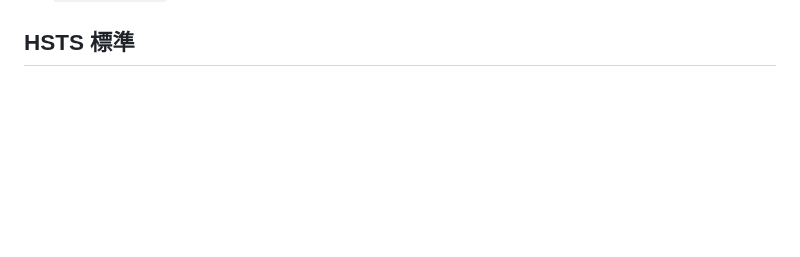
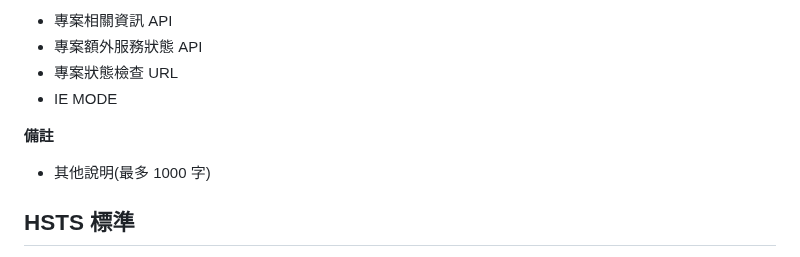
Before and after one commit to bennytsai1234/skills, a Markdown page: cota/references/web-platform.md, the part around one of its changes. GitHub-like rendering; blank space fills up the shorter version.

Commit message:
cota: 加入 Web 專案上線申請單完整欄位清單

```diff
--- a/cota/references/web-platform.md
+++ b/cota/references/web-platform.md
@@ -70,3 +138,12 @@ IIS 安裝:「程式和功能 → 開啟或關閉 Windows 功能」勾選 IIS
+- 專案相關資訊 API
+- 專案額外服務狀態 API
+- 專案狀態檢查 URL
+- IE MODE
+
+**備註**
+
+- 其他說明(最多 1000 字)
+
 ## HSTS 標準
 
 正式環境 HSTS 表頭(`Strict-Transport-Security`)要求:**max-age 至少一年**、
```
Also changed, not shown: other parts of cota/references/web-platform.md (+68 -0 lines), cota/SKILL.md (+3 -2 lines).
